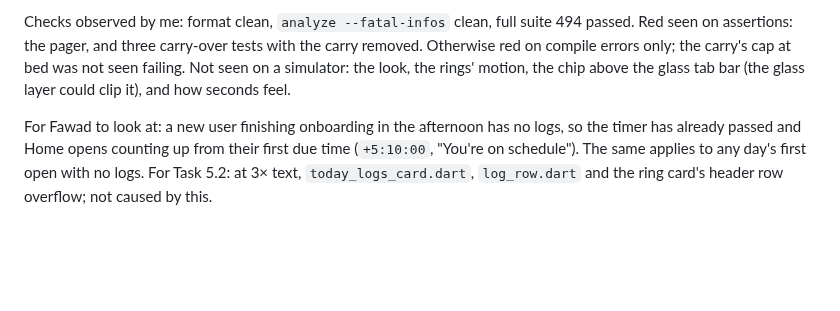
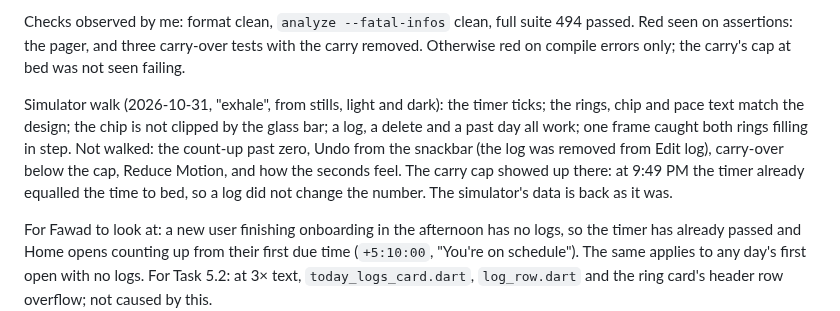
Before and after one commit to phawadshah2/exhale, a Markdown page: docs/CURRENT_STATE.md, the part around the change. Rendered like a GitHub page; blank space fills up the shorter version.

Commit message:
docs: record the timer's simulator walk

```diff
--- a/docs/CURRENT_STATE.md
+++ b/docs/CURRENT_STATE.md
@@ -48,8 +48,15 @@ most of a gap; waiting past zero earns no credit.
 Checks observed by me: format clean, `analyze --fatal-infos` clean, full suite 494
 passed. Red seen on assertions: the pager, and three carry-over tests with the carry
 removed. Otherwise red on compile errors only; the carry's cap at bed was not seen
-failing. Not seen on a simulator: the look, the rings' motion, the chip above the glass
-tab bar (the glass layer could clip it), and how seconds feel.
+failing.
+
+Simulator walk (2026-10-31, "exhale", from stills, light and dark): the timer ticks; the
+rings, chip and pace text match the design; the chip is not clipped by the glass bar; a
+log, a delete and a past day all work; one frame caught both rings filling in step. Not
+walked: the count-up past zero, Undo from the snackbar (the log was removed from Edit
+log), carry-over below the cap, Reduce Motion, and how the seconds feel. The carry cap
+showed up there: at 9:49 PM the timer already equalled the time to bed, so a log did not
+change the number. The simulator's data is back as it was.
 
 For Fawad to look at: a new user finishing onboarding in the afternoon has no logs, so
 the timer has already passed and Home opens counting up from their first due time
```
